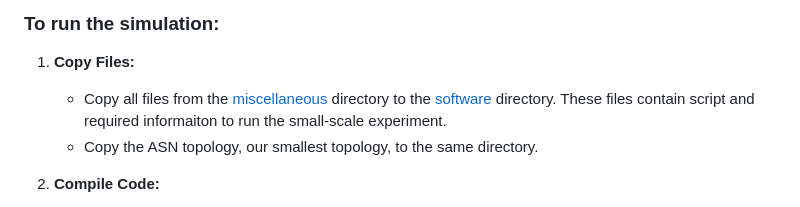
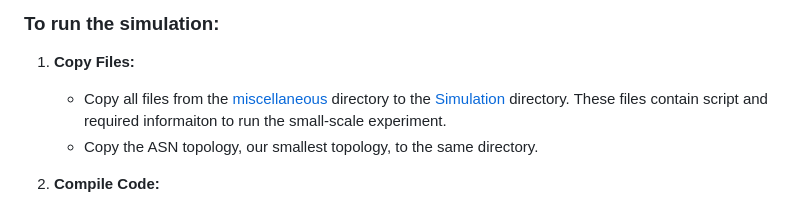
Before and after one commit to NIDS-LAB/ISDC, a Markdown page: Simulation/README.md, the part around the change. Rendered like a GitHub page.

```diff
--- a/Simulation/README.md
+++ b/Simulation/README.md
@@ -25,7 +25,7 @@ First, we need to install the P4 Mininet environment. The simplest and quickest
 ### To run the simulation:
 
 1. **Copy Files:**
-   - Copy all files from the [miscellaneous](https://github.com/NIDS-LAB/ISDC/tree/main/Simulation/example/miscellaneous) directory to the [software](https://github.com/NIDS-LAB/ISDC/tree/main/Software) directory. These files contain script and required informaiton to run the small-scale experiment.
+   - Copy all files from the [miscellaneous](https://github.com/NIDS-LAB/ISDC/tree/main/Simulation/example/miscellaneous) directory to the [Simulation](https://github.com/NIDS-LAB/ISDC/tree/main/Simulation) directory. These files contain script and required informaiton to run the small-scale experiment.
    - Copy the ASN topology, our smallest topology, to the same directory.
 
 2. **Compile Code:**
```
